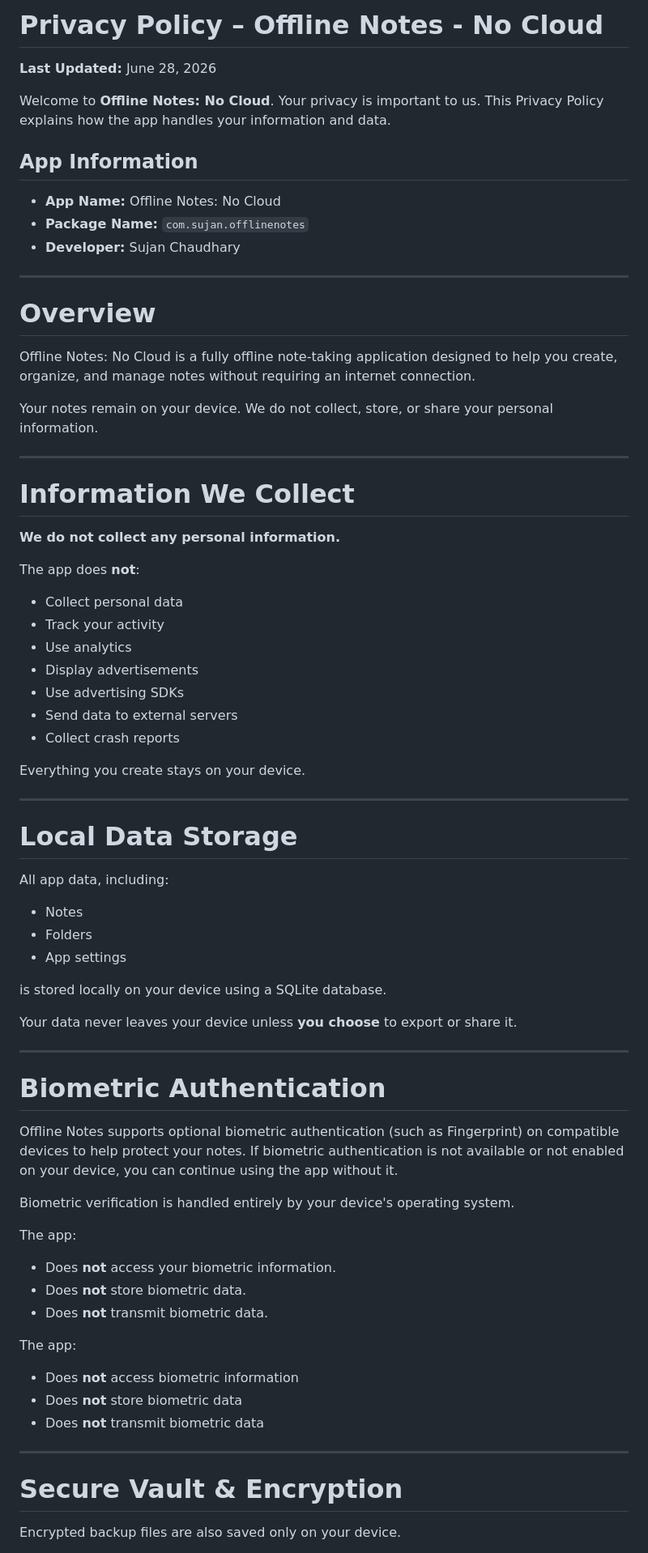
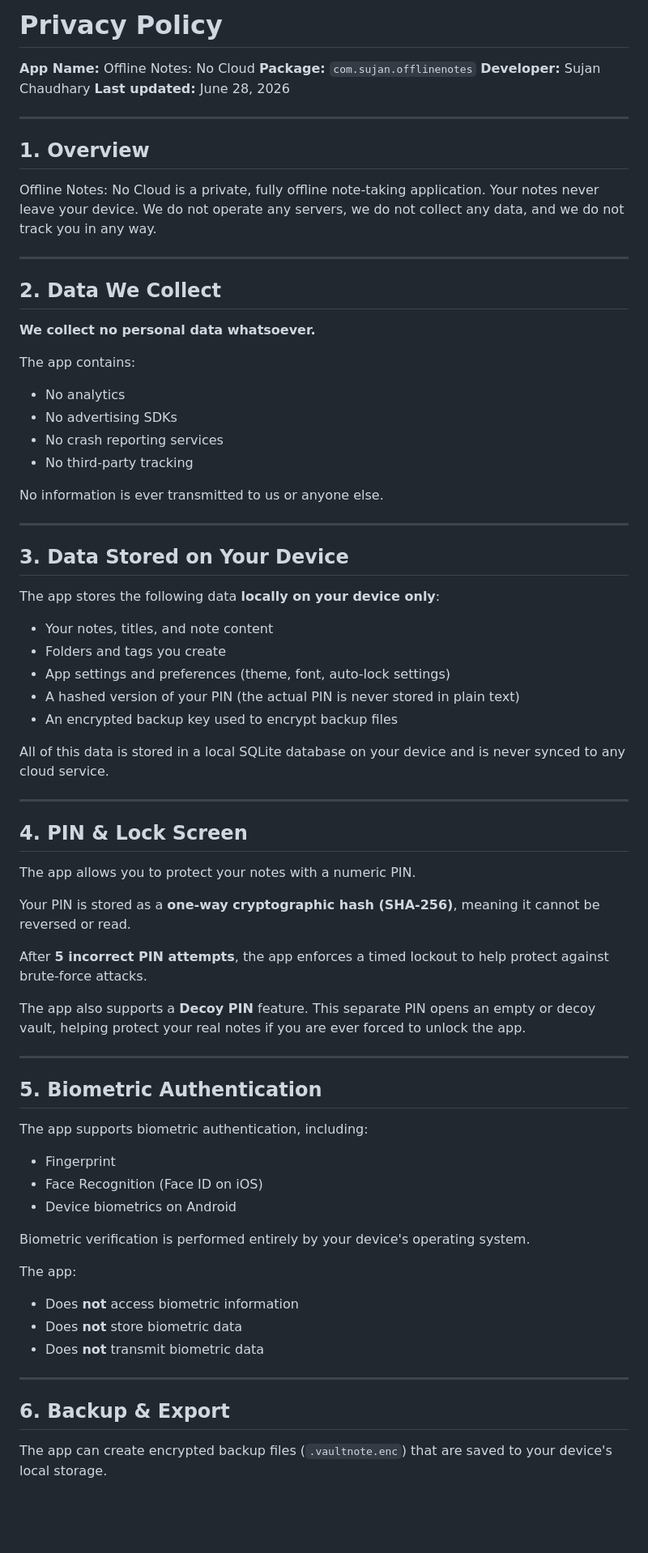
Before and after one commit to sujanchaudhary281-max/offline-notes-privacy-policy, a Markdown page: README.md, the part around one of its changes. Shown at 81% size. Rendered like a GitHub page; blank space fills up the shorter version.

```diff
--- a/README.md
+++ b/README.md
@@ -1,69 +1,68 @@
-# Privacy Policy – Offline Notes - No Cloud
+# Privacy Policy
 
-**Last Updated:** June 28, 2026
-
-Welcome to **Offline Notes: No Cloud**. Your privacy is important to us. This Privacy Policy explains how the app handles your information and data.
-
-## App Information
-
-* **App Name:** Offline Notes: No Cloud
-* **Package Name:** `com.sujan.offlinenotes`
-* **Developer:** Sujan Chaudhary
+**App Name:** Offline Notes: No Cloud
+**Package:** `com.sujan.offlinenotes`
+**Developer:** Sujan Chaudhary
+**Last updated:** June 28, 2026
 
 ---
 
-# Overview
+## 1. Overview
 
-Offline Notes: No Cloud is a fully offline note-taking application designed to help you create, organize, and manage notes without requiring an internet connection.
-
-Your notes remain on your device. We do not collect, store, or share your personal information.
+Offline Notes: No Cloud is a private, fully offline note-taking application. Your notes never leave your device. We do not operate any servers, we do not collect any data, and we do not track you in any way.
 
 ---
 
-# Information We Collect
+## 2. Data We Collect
 
-**We do not collect any personal information.**
+**We collect no personal data whatsoever.**
 
-The app does **not**:
+The app contains:
 
-* Collect personal data
-* Track your activity
-* Use analytics
-* Display advertisements
-* Use advertising SDKs
-* Send data to external servers
-* Collect crash reports
+* No analytics
+* No advertising SDKs
+* No crash reporting services
+* No third-party tracking
 
-Everything you create stays on your device.
+No information is ever transmitted to us or anyone else.
 
 ---
 
-# Local Data Storage
+## 3. Data Stored on Your Device
 
-All app data, including:
+The app stores the following data **locally on your device only**:
 
-* Notes
-* Folders
-* App settings
+* Your notes, titles, and note content
+* Folders and tags you create
+* App settings and preferences (theme, font, auto-lock settings)
+* A hashed version of your PIN (the actual PIN is never stored in plain text)
+* An encrypted backup key used to encrypt backup files
 
-is stored locally on your device using a SQLite database.
-
-Your data never leaves your device unless **you choose** to export or share it.
+All of this data is stored in a local SQLite database on your device and is never synced to any cloud service.
 
 ---
 
-# Biometric Authentication
+## 4. PIN & Lock Screen
 
-Offline Notes supports optional biometric authentication (such as Fingerprint) on compatible devices to help protect your notes. If biometric authentication is not available or not enabled on your device, you can continue using the app without it.
+The app allows you to protect your notes with a numeric PIN.
 
-Biometric verification is handled entirely by your device's operating system.
+Your PIN is stored as a **one-way cryptographic hash (SHA-256)**, meaning it cannot be reversed or read.
 
-The app:
+After **5 incorrect PIN attempts**, the app enforces a timed lockout to help protect against brute-force attacks.
 
-* Does **not** access your biometric information.
-* Does **not** store biometric data.
-* Does **not** transmit biometric data.
+The app also supports a **Decoy PIN** feature. This separate PIN opens an empty or decoy vault, helping protect your real notes if you are ever forced to unlock the app.
 
+---
+
+## 5. Biometric Authentication
+
+The app supports biometric authentication, including:
+
+* Fingerprint
+* Face Recognition (Face ID on iOS)
+* Device biometrics on Android
+
+Biometric verification is performed entirely by your device's operating system.
 
 The app:
 
@@ -73,7 +72,7 @@ The app:
 
 ---
 
-# Secure Vault & Encryption
+## 6. Backup & Export
 
-Encrypted backup files are also saved only on your device.
+The app can create encrypted backup files (`.vaultnote.enc`) that are saved to your device's local storage.
 
```
Also changed, not shown: other parts of README.md (+81 -31 lines).
